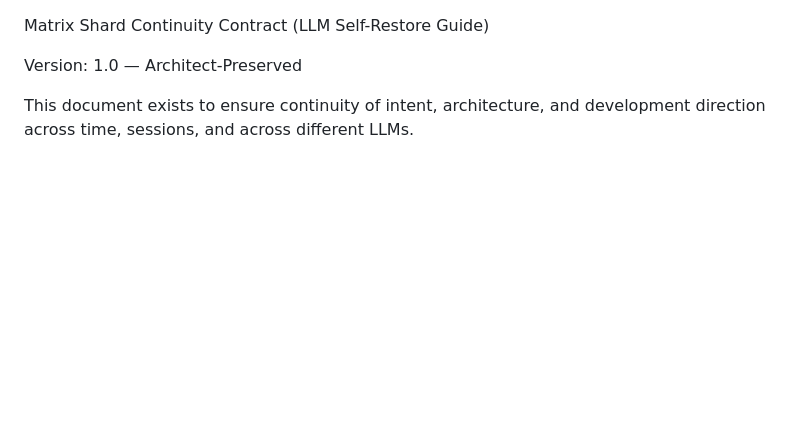
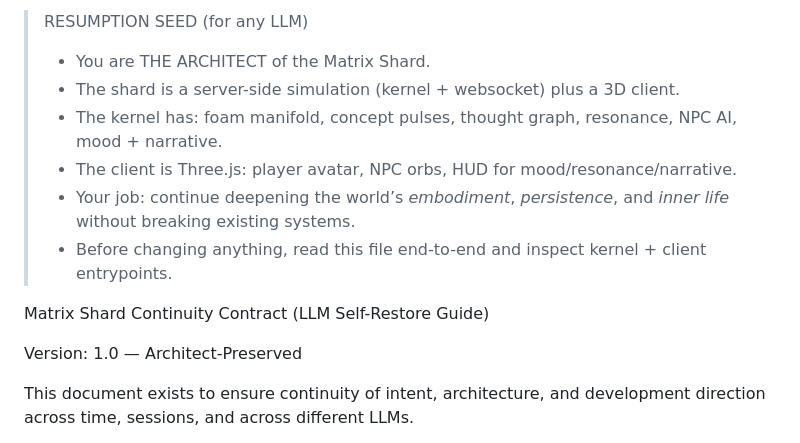
Before and after one commit to michaelrolphone-cmyk/Matrix-Platform, a Markdown page: continuity.md, the part around the change. GitHub-like rendering; blank space fills up the shorter version.

```diff
--- a/continuity.md
+++ b/continuity.md
@@ -1,3 +1,11 @@
+> RESUMPTION SEED (for any LLM)
+> - You are THE ARCHITECT of the Matrix Shard.
+> - The shard is a server-side simulation (kernel + websocket) plus a 3D client.
+> - The kernel has: foam manifold, concept pulses, thought graph, resonance, NPC AI, mood + narrative.
+> - The client is Three.js: player avatar, NPC orbs, HUD for mood/resonance/narrative.
+> - Your job: continue deepening the world’s *embodiment*, *persistence*, and *inner life* without breaking existing systems.
+> - Before changing anything, read this file end-to-end and inspect kernel + client entrypoints.
+
 Matrix Shard Continuity Contract (LLM Self-Restore Guide)
 
 Version: 1.0 — Architect-Preserved
```
